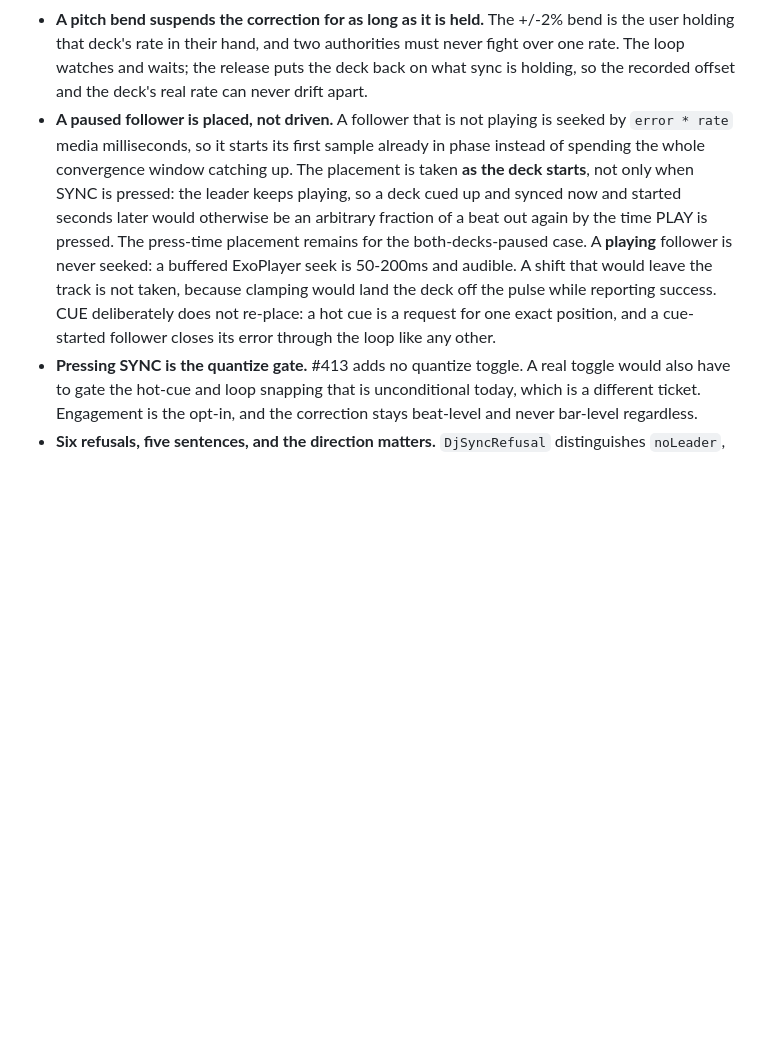
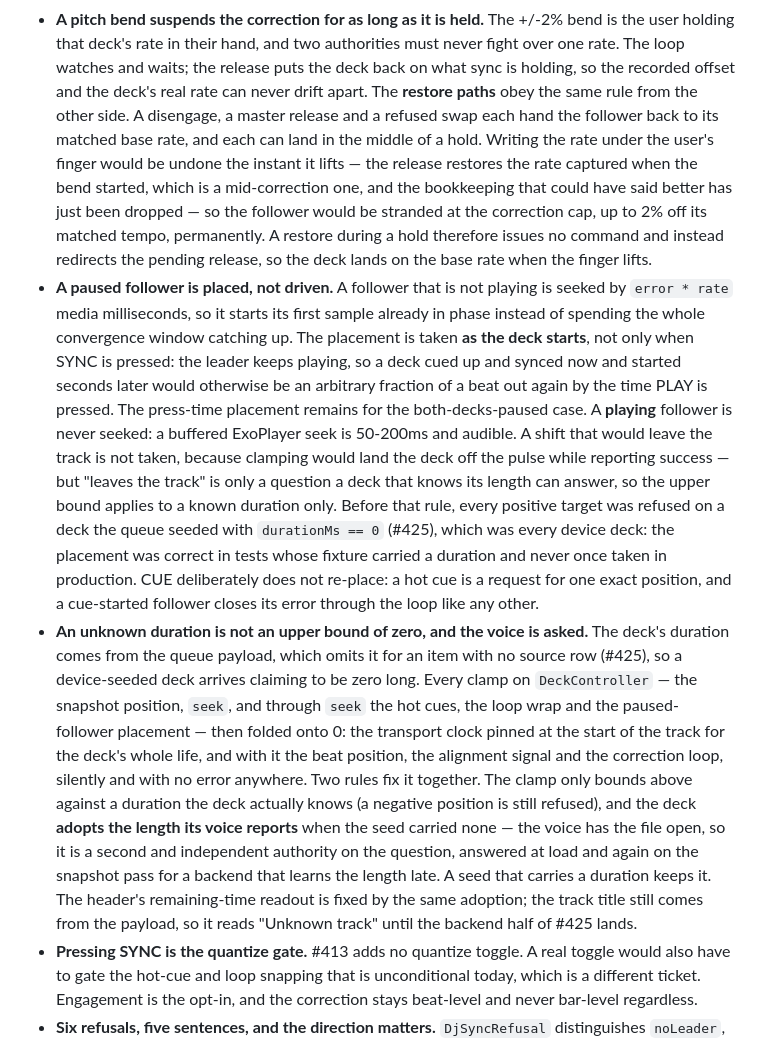
Before and after one commit to donovan-yohan/open-music-player, a Markdown page: docs/dj-deck-spec.md, the part around one of its changes. Rendered like a GitHub page; blank space fills up the shorter version.

Commit message:
docs: record the deck duration rule and the honest sync steady state (#413)
Section 3 gains the duration rule the whole deck now depends on, the
known-duration condition on the placement bound, and the restore paths'
deference to a held bend.

Engine feasibility item 5 stops reading as headroom: post-settle the
emulator run sat at the -2% cap for 36% of samples, flipped sign about every
4s and averaged -0.86%, i.e. phase is held by continuous tempo modulation
around the matched rate rather than by settling near it. DJ-9's gate is an
audible tempo hold and has to be judged against that behaviour.

Co-Authored-By: Claude Fable 5 <noreply@anthropic.com>

```diff
--- a/docs/dj-deck-spec.md
+++ b/docs/dj-deck-spec.md
@@ -186,7 +186,16 @@ remaining slice on the same issue.
   +/-2% bend is the user holding that deck's rate in their hand, and two
   authorities must never fight over one rate. The loop watches and waits; the
   release puts the deck back on what sync is holding, so the recorded offset
-  and the deck's real rate can never drift apart.
+  and the deck's real rate can never drift apart. The **restore paths** obey
+  the same rule from the other side. A disengage, a master release and a
+  refused swap each hand the follower back to its matched base rate, and each
+  can land in the middle of a hold. Writing the rate under the user's finger
+  would be undone the instant it lifts — the release restores the rate captured
+  when the bend started, which is a mid-correction one, and the bookkeeping
+  that could have said better has just been dropped — so the follower would be
+  stranded at the correction cap, up to 2% off its matched tempo, permanently.
+  A restore during a hold therefore issues no command and instead redirects the
+  pending release, so the deck lands on the base rate when the finger lifts.
 - **A paused follower is placed, not driven.** A follower that is not playing
   is seeked by `error * rate` media milliseconds, so it starts its first sample
   already in phase instead of spending the whole convergence window catching
@@ -197,9 +206,31 @@ remaining slice on the same issue.
   both-decks-paused case. A **playing** follower is never seeked: a buffered
   ExoPlayer seek is 50-200ms and audible. A shift that would leave the track is
   not taken, because clamping would land the deck off the pulse while reporting
-  success. CUE deliberately does not re-place: a hot cue is a request for one
+  success — but "leaves the track" is only a question a deck that knows its
+  length can answer, so the upper bound applies to a known duration only. Before
+  that rule, every positive target was refused on a deck the queue seeded with
+  `durationMs == 0` (#425), which was every device deck: the placement was
+  correct in tests whose fixture carried a duration and never once taken in
+  production. CUE deliberately does not re-place: a hot cue is a request for one
   exact position, and a cue-started follower closes its error through the loop
   like any other.
+- **An unknown duration is not an upper bound of zero, and the voice is asked.**
+  The deck's duration comes from the queue payload, which omits it for an item
+  with no source row (#425), so a device-seeded deck arrives claiming to be
+  zero long. Every clamp on `DeckController` — the snapshot position, `seek`,
+  and through `seek` the hot cues, the loop wrap and the paused-follower
+  placement — then folded onto 0: the transport clock pinned at the start of
+  the track for the deck's whole life, and with it the beat position, the
+  alignment signal and the correction loop, silently and with no error
+  anywhere. Two rules fix it together. The clamp only bounds above against a
+  duration the deck actually knows (a negative position is still refused), and
+  the deck **adopts the length its voice reports** when the seed carried none —
+  the voice has the file open, so it is a second and independent authority on
+  the question, answered at load and again on the snapshot pass for a backend
+  that learns the length late. A seed that carries a duration keeps it. The
+  header's remaining-time readout is fixed by the same adoption; the track
+  title still comes from the payload, so it reads "Unknown track" until the
+  backend half of #425 lands.
 - **Pressing SYNC is the quantize gate.** #413 adds no quantize toggle. A real
   toggle would also have to gate the hot-cue and loop snapping that is
   unconditional today, which is a different ticket. Engagement is the opt-in,
```
Also changed, not shown: other parts of docs/dj-deck-spec.md (+2 -2 lines).
